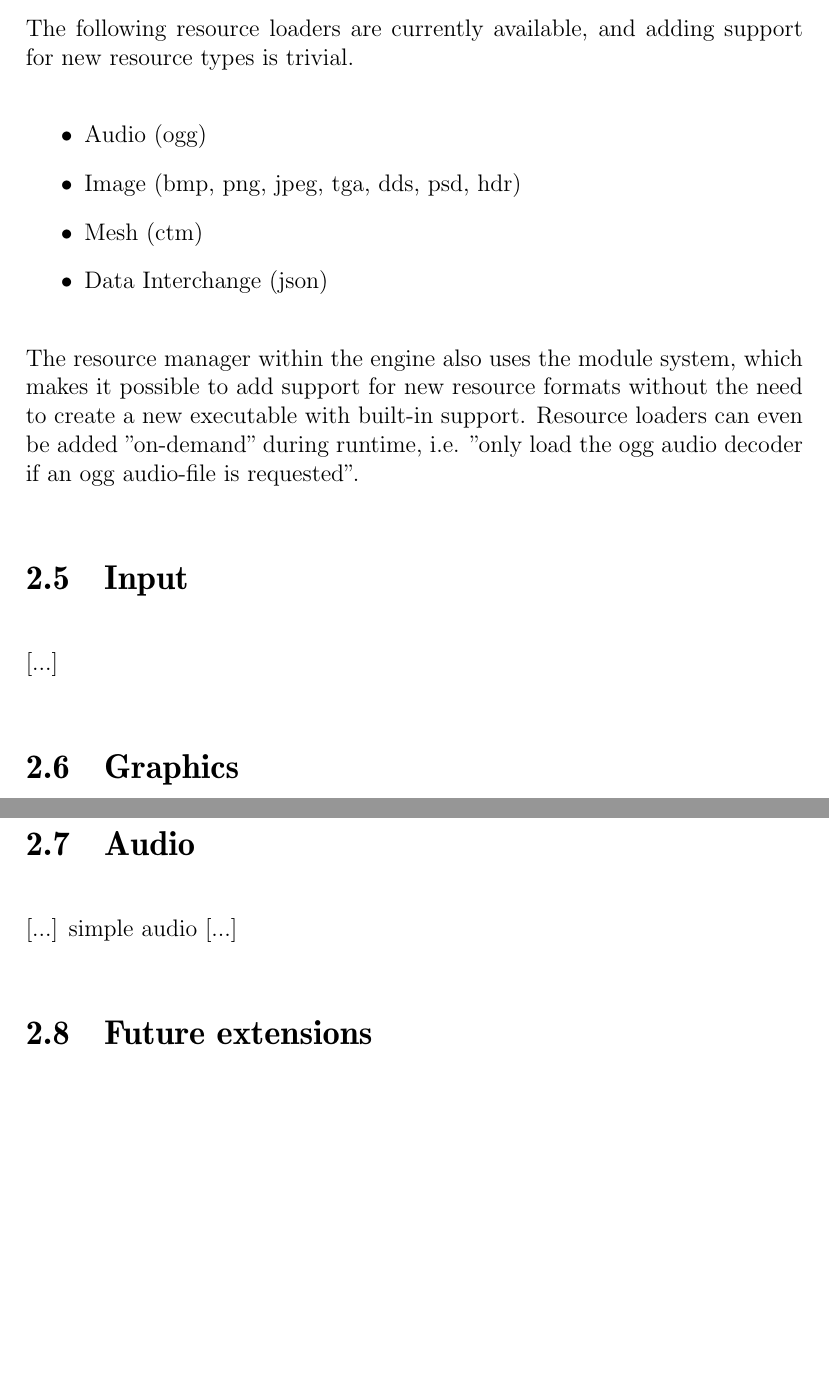
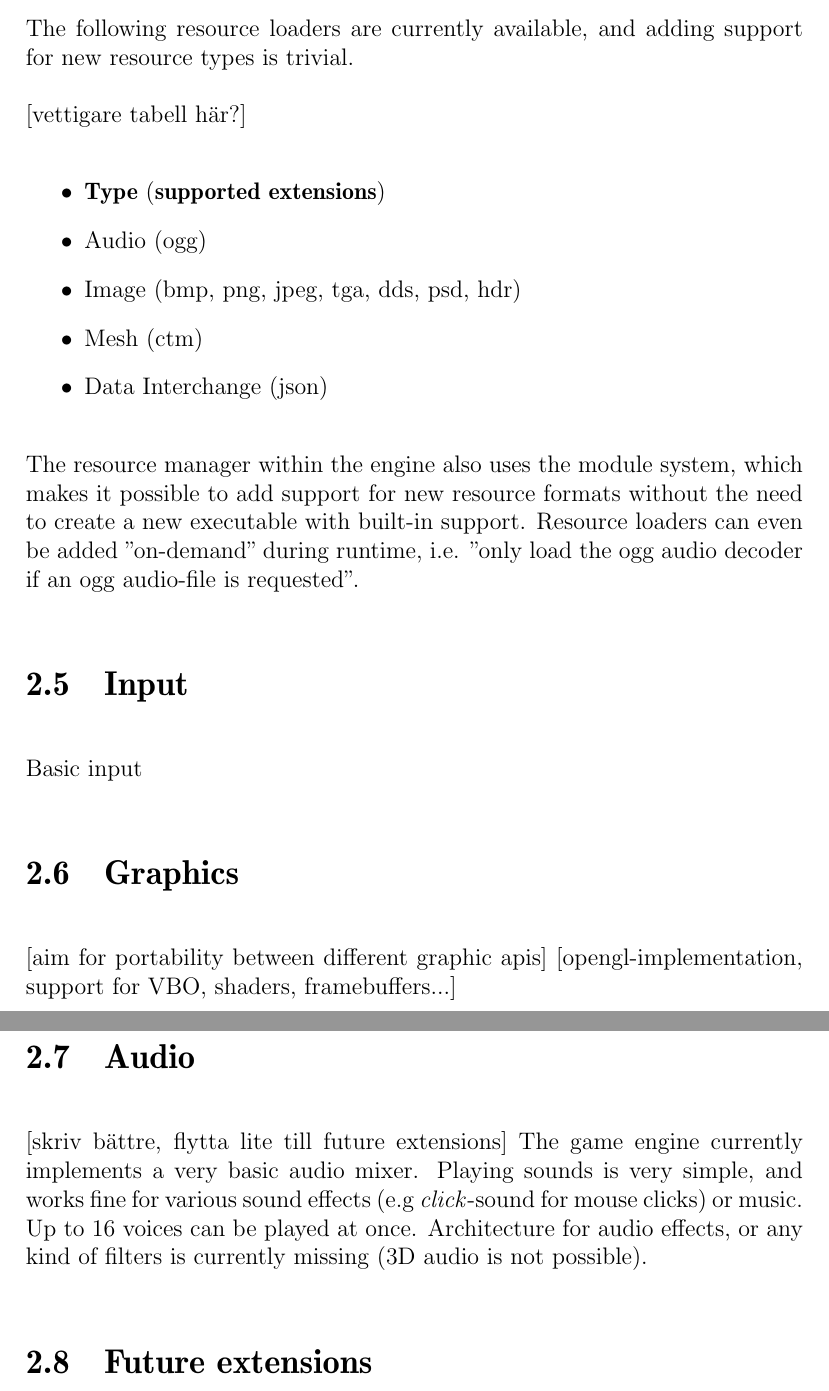
Before and after one commit to pxf/derp, a LaTeX thesis (DERP/report/report.tex, which reads DERP/report/tex/chapters/chapter2_engine.tex): two parts of pages 8 and 9 of 22, joined at a grey line, cut so that both start at the same text, the shorter picture padded with empty space. Compiled offline with pdfLaTeX.

Commit message:
Updated engine

```diff
--- a/DERP/report/tex/chapters/chapter2_engine.tex
+++ b/DERP/report/tex/chapters/chapter2_engine.tex
@@ -19,7 +19,10 @@ Resource management are devided into two parts; resource loaders and resources.
 there is a factory class \texttt{ImageLoader}, which in a couple of different way can produce instances of a class \texttt{Image}.
 
 The following resource loaders are currently available, and adding support for new resource types is trivial.
+
+[vettigare tabell här?]
 \begin{itemize}
+\item \textbf{Type} (\textbf{supported extensions})
 \item Audio (ogg)
 \item Image (bmp, png, jpeg, tga, dds, psd, hdr)
 \item Mesh (ctm)
@@ -29,13 +32,16 @@ The following resource loaders are currently available, and adding support for n
 The resource manager within the engine also uses the module system, which makes it possible to add support for new resource formats without the need to create a new executable with built-in support. Resource loaders can even be added "on-demand" during runtime, i.e. "only load the ogg audio decoder if an ogg audio-file is requested".
 
 \section{Input}
-[...]
+Basic input
 
 \section{Graphics}
-[...]
+[aim for portability between different graphic apis]
+[opengl-implementation, support for VBO, shaders, framebuffers...]
 
 \section{Audio}
-[...] simple audio [...]
+[skriv bättre, flytta lite till future extensions]
+The game engine currently implements a very basic audio mixer. Playing sounds is very simple, and works fine
+for various sound effects (e.g \textit{click}-sound for mouse clicks) or music. Up to 16 voices can be played at once. Architecture for audio effects, or any kind of filters is currently missing (3D audio is not possible).
 
 \section{Future extensions}
 
```
